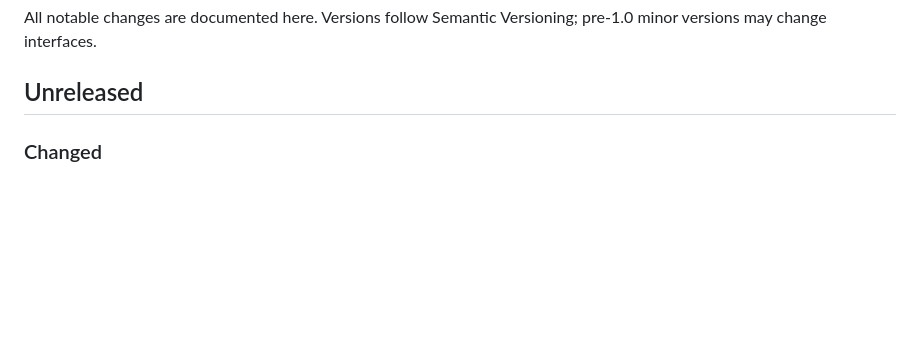
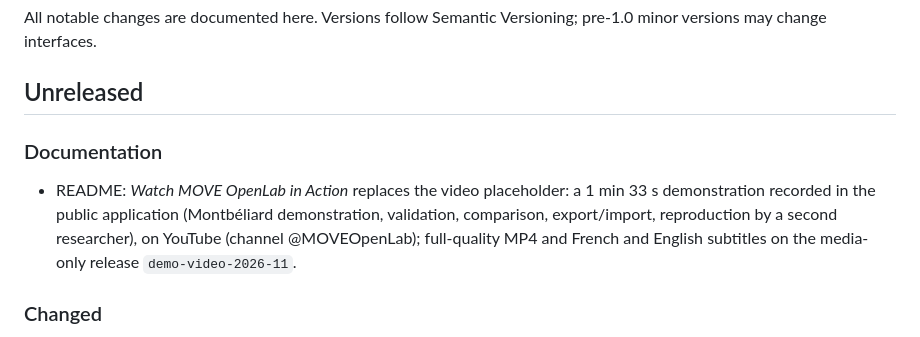
Before and after one commit to OkbaBenatia/move-openlab-framework, a Markdown page: CHANGELOG.md, the part around the change. Drawn GitHub-style; blank space fills up the shorter version.

```diff
--- a/CHANGELOG.md
+++ b/CHANGELOG.md
@@ -4,6 +4,12 @@ All notable changes are documented here. Versions follow Semantic Versioning; pr
 interfaces.
 
 ## Unreleased
+
+### Documentation
+- README: *Watch MOVE OpenLab in Action* replaces the video placeholder: a 1 min 33 s demonstration recorded in the
+  public application (Montbéliard demonstration, validation, comparison, export/import, reproduction by a second
+  researcher), on YouTube (channel @MOVEOpenLab); full-quality MP4 and French and English subtitles on the media-only
+  release `demo-video-2026-11`.
 
 ### Changed
 - **Launcher icon**: the "MOVE OpenLab" launcher shows the official MOVE OpenLab symbol (the infinity-shaped road with
```
Also changed, not shown: README.md (+18 -4 lines), docs/assets/video/move-openlab-interactive-demo-thumbnail.jpg (added).
